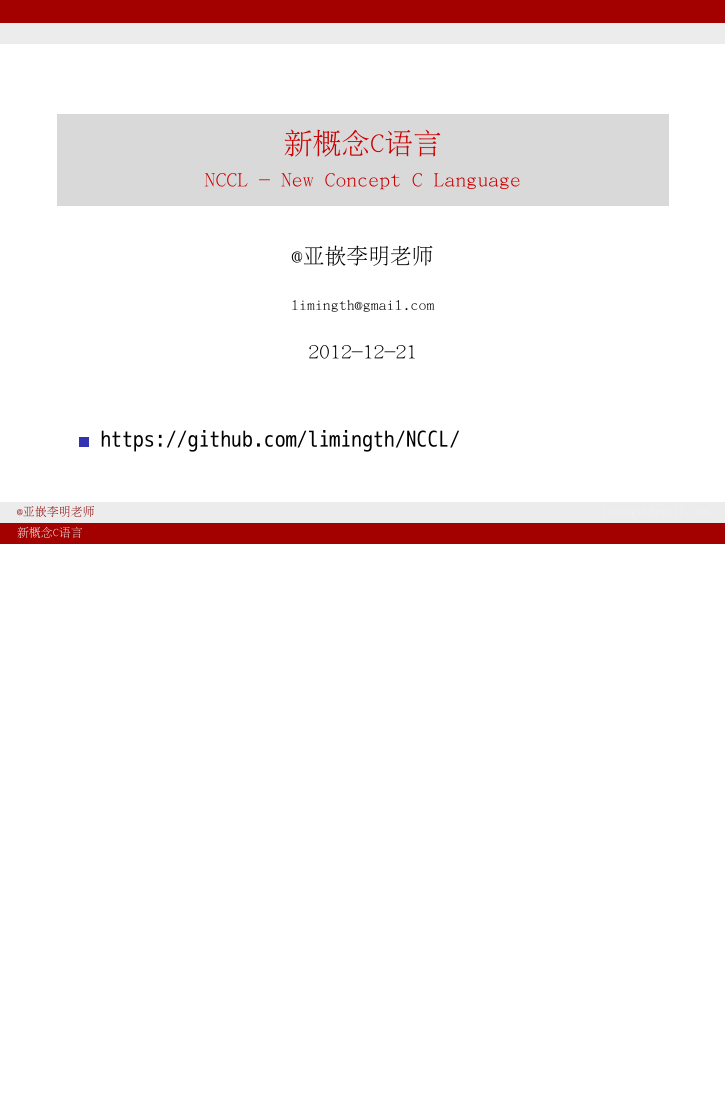
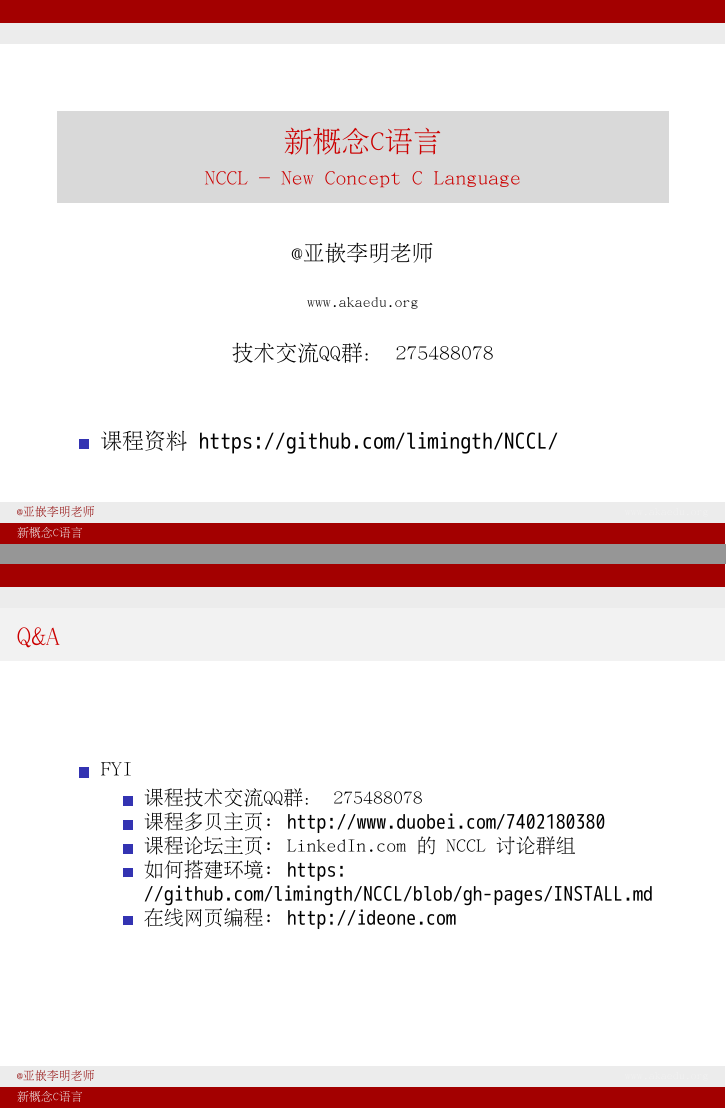
Before and after one commit to limingth/NCCL, LaTeX slides (slides/main.tex): page 1 of 17 before the commit and pages 1 and 18 of 18 after it, the two joined at a grey line, the shorter picture padded with empty space. The pictures show the PDF file slides/Lesson-1.pdf that the author committed with the source.

Commit message:
add pdfs

```diff
--- a/slides/main.tex
+++ b/slides/main.tex
@@ -5,8 +5,8 @@
 \title{新概念C语言}
 \subtitle{NCCL - New Concept C Language}
 \author{@亚嵌李明老师}
-\institute{limingth@gmail.com}
-\date{2012-12-21}
+\date{技术交流QQ群： 275488078}
+\institute{www.akaedu.org}
 \usepackage{fontspec}
 \usefonttheme{serif}
 \setmainfont[Mapping=tex-text]{WenQuanYi Zen Hei Mono}
@@ -29,14 +29,36 @@
 
 
 \begin{document}
+
 \begin{frame}
 \titlepage
 \begin{itemize}
-\item 	\url{https://github.com/limingth/NCCL/}
+\item 	课程资料 \url{https://github.com/limingth/NCCL/}
 \end{itemize}
 \end{frame}
 
 \input{"outline.tex"}
 
 \input{"talk.tex"}
+
+\begin{frame}\frametitle{Q\&A}
+\begin{itemize}
+\item
+	课程相关信息
+	\begin{itemize}
+	\item
+	课程技术交流QQ群： 275488078
+	\item
+	课程多贝主页: \url{http://www.duobei.com/7402180380}
+	\item
+	课程论坛主页: \href{http://www.linkedin.com/groups/Welcome-NCCL-group-4715078.S.185251633?qid=dce08638-0f74-4014-b9ad-ecab2ec33c5c&trk=group_most_popular-0-b-ttl&goback=.gsm_4715078_1_*2_*2_*2_lna_PENDING_*2.gmp_4715078.gde_4715078_member_185251633.gmp_4715078.gde_4715078_member_188465347.gmp_4715078} LinkedIn.com 的 NCCL 讨论群组
+	\end{itemize}
+\item
+	如何搭建环境:
+	\url{https://github.com/limingth/NCCL/blob/gh-pages/INSTALL.md}
+\item
+在线网页编程: \url{http://ideone.com}
+\end{itemize}
+\end{frame}
+
 \end{document}
```
Also changed, not shown: Unit-1/Lesson-1.md (+1 -2 lines), Unit-1/Lesson-2.md (+8 -3 lines), Unit-1/README.md, slides/Lesson-1.pdf, slides/Lesson-2.pdf (added), slides/Lesson-3.pdf (added), slides/Makefile (added), slides/README.md.
